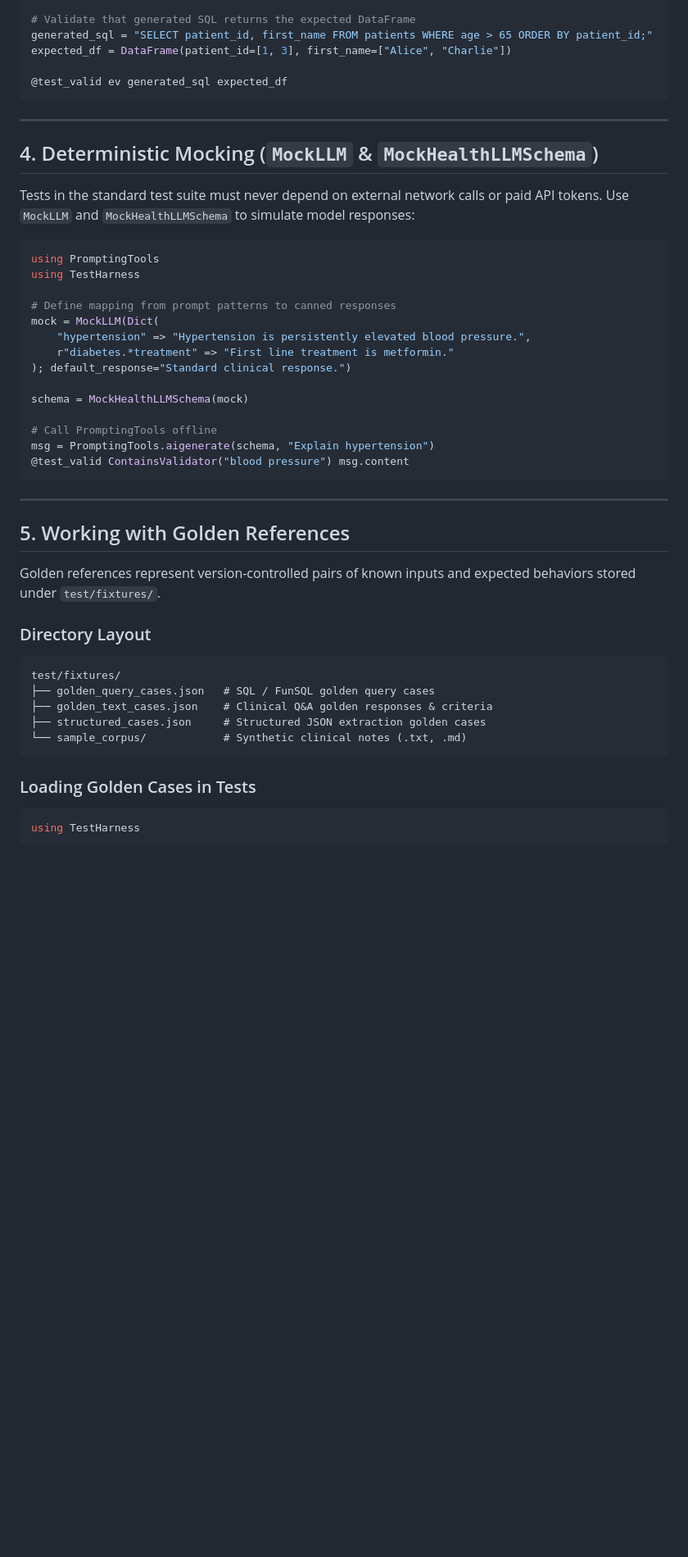
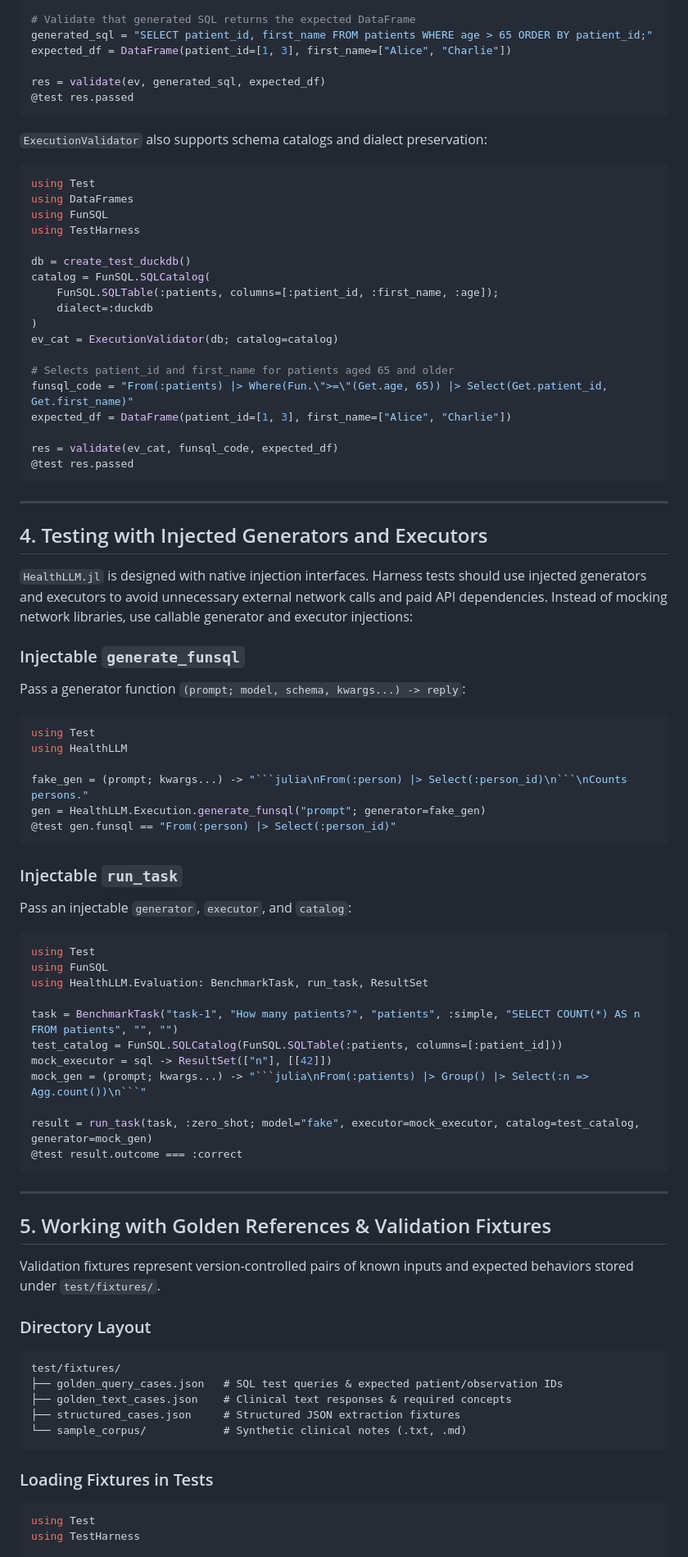
Before and after one commit to JuliaHealth/HealthLLM.jl, a Markdown page: docs/src/testing.md, the part around one of its changes. Shown at 82% size. Rendered like a GitHub page; blank space fills up the shorter version.

Commit message:
Document the test harness and golden references

````diff
--- a/docs/src/testing.md
+++ b/docs/src/testing.md
@@ -138,49 +155,86 @@ ev = ExecutionValidator(db)
 generated_sql = "SELECT patient_id, first_name FROM patients WHERE age > 65 ORDER BY patient_id;"
 expected_df = DataFrame(patient_id=[1, 3], first_name=["Alice", "Charlie"])
 
-@test_valid ev generated_sql expected_df
+res = validate(ev, generated_sql, expected_df)
+@test res.passed
+```
+
+`ExecutionValidator` also supports schema catalogs and dialect preservation:
+
+```julia
+using Test
+using DataFrames
+using FunSQL
+using TestHarness
+
+db = create_test_duckdb()
+catalog = FunSQL.SQLCatalog(
+    FunSQL.SQLTable(:patients, columns=[:patient_id, :first_name, :age]);
+    dialect=:duckdb
+)
+ev_cat = ExecutionValidator(db; catalog=catalog)
+
+# Selects patient_id and first_name for patients aged 65 and older
+funsql_code = "From(:patients) |> Where(Fun.\">=\"(Get.age, 65)) |> Select(Get.patient_id, Get.first_name)"
+expected_df = DataFrame(patient_id=[1, 3], first_name=["Alice", "Charlie"])
+
+res = validate(ev_cat, funsql_code, expected_df)
+@test res.passed
 ```
 
 ---
 
-## 4. Deterministic Mocking (`MockLLM` & `MockHealthLLMSchema`)
+## 4. Testing with Injected Generators and Executors
 
-Tests in the standard test suite must never depend on external network calls or paid API tokens. Use `MockLLM` and `MockHealthLLMSchema` to simulate model responses:
+`HealthLLM.jl` is designed with native injection interfaces. Harness tests should use injected generators and executors to avoid unnecessary external network calls and paid API dependencies. Instead of mocking network libraries, use callable generator and executor injections:
+
+### Injectable `generate_funsql`
+Pass a generator function `(prompt; model, schema, kwargs...) -> reply`:
 
 ```julia
-using PromptingTools
-using TestHarness
+using Test
+using HealthLLM
 
-# Define mapping from prompt patterns to canned responses
-mock = MockLLM(Dict(
-    "hypertension" => "Hypertension is persistently elevated blood pressure.",
-    r"diabetes.*treatment" => "First line treatment is metformin."
-); default_response="Standard clinical response.")
+fake_gen = (prompt; kwargs...) -> "```julia\nFrom(:person) |> Select(:person_id)\n```\nCounts persons."
+gen = HealthLLM.Execution.generate_funsql("prompt"; generator=fake_gen)
+@test gen.funsql == "From(:person) |> Select(:person_id)"
+```
 
-schema = MockHealthLLMSchema(mock)
+### Injectable `run_task`
+Pass an injectable `generator`, `executor`, and `catalog`:
 
-# Call PromptingTools offline
-msg = PromptingTools.aigenerate(schema, "Explain hypertension")
-@test_valid ContainsValidator("blood pressure") msg.content
+```julia
+using Test
+using FunSQL
+using HealthLLM.Evaluation: BenchmarkTask, run_task, ResultSet
+
+task = BenchmarkTask("task-1", "How many patients?", "patients", :simple, "SELECT COUNT(*) AS n FROM patients", "", "")
+test_catalog = FunSQL.SQLCatalog(FunSQL.SQLTable(:patients, columns=[:patient_id]))
+mock_executor = sql -> ResultSet(["n"], [[42]])
+mock_gen = (prompt; kwargs...) -> "```julia\nFrom(:patients) |> Group() |> Select(:n => Agg.count())\n```"
+
+result = run_task(task, :zero_shot; model="fake", executor=mock_executor, catalog=test_catalog, generator=mock_gen)
+@test result.outcome === :correct
 ```
 
 ---
 
-## 5. Working with Golden References
+## 5. Working with Golden References & Validation Fixtures
 
-Golden references represent version-controlled pairs of known inputs and expected behaviors stored under `test/fixtures/`.
+Validation fixtures represent version-controlled pairs of known inputs and expected behaviors stored under `test/fixtures/`.
 
 ### Directory Layout
 ```
 test/fixtures/
-├── golden_query_cases.json   # SQL / FunSQL golden query cases
-├── golden_text_cases.json    # Clinical Q&A golden responses & criteria
-├── structured_cases.json     # Structured JSON extraction golden cases
+├── golden_query_cases.json   # SQL test queries & expected patient/observation IDs
+├── golden_text_cases.json    # Clinical text responses & required concepts
+├── structured_cases.json     # Structured JSON extraction fixtures
 └── sample_corpus/            # Synthetic clinical notes (.txt, .md)
 ```
 
-### Loading Golden Cases in Tests
+### Loading Fixtures in Tests
 ```julia
+using Test
 using TestHarness
 
 cases = load_golden_cases("test/fixtures/golden_text_cases.json")
````
Also changed, not shown: other parts of docs/src/testing.md (+77 -41 lines).
